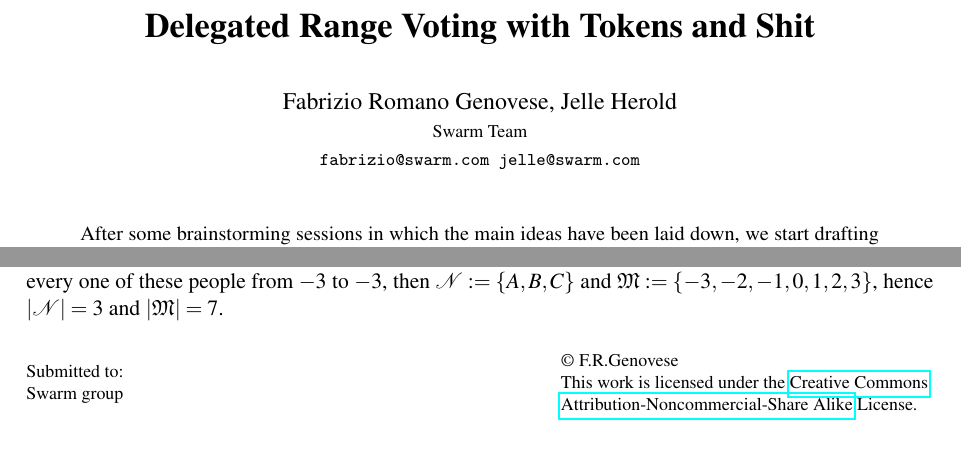
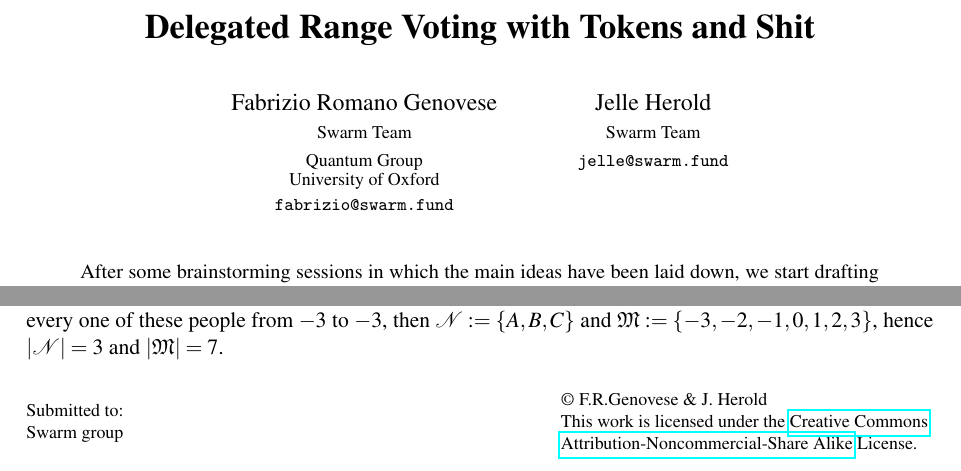
Before and after one commit to swarmfund/networkdemocracy, a LaTeX paper (docs/Board Election Erection.tex): two parts of page 1 of 4, joined at a grey line, cut so that both start at the same text. Compiled offline with pdfLaTeX.

Commit message:
Authors of the Voting Paper changed.

```diff
--- a/docs/Board Election Erection.tex
+++ b/docs/Board Election Erection.tex
@@ -12,12 +12,17 @@
 
 
 \title{Delegated Range Voting with Tokens and Shit}
-\author{Fabrizio Romano Genovese, Jelle Herold
+\author{Fabrizio Romano Genovese
 	\institute{Swarm Team}
-	\email{fabrizio@swarm.com jelle@swarm.com}
+	\institute{Quantum Group \\ University of Oxford}
+	\email{fabrizio@swarm.fund}
+\and
+Jelle Herold
+	\institute{Swarm Team}
+	\email{jelle@swarm.fund}
 }
 \def\titlerunning{Liquid Democracy -- Concrete proposal}
-\def\authorrunning{F.R.Genovese}
+\def\authorrunning{F.R.Genovese \& J. Herold}
 
 
 \begin{document}
```
Also changed, not shown: docs/Board Election Erection.pdf.
